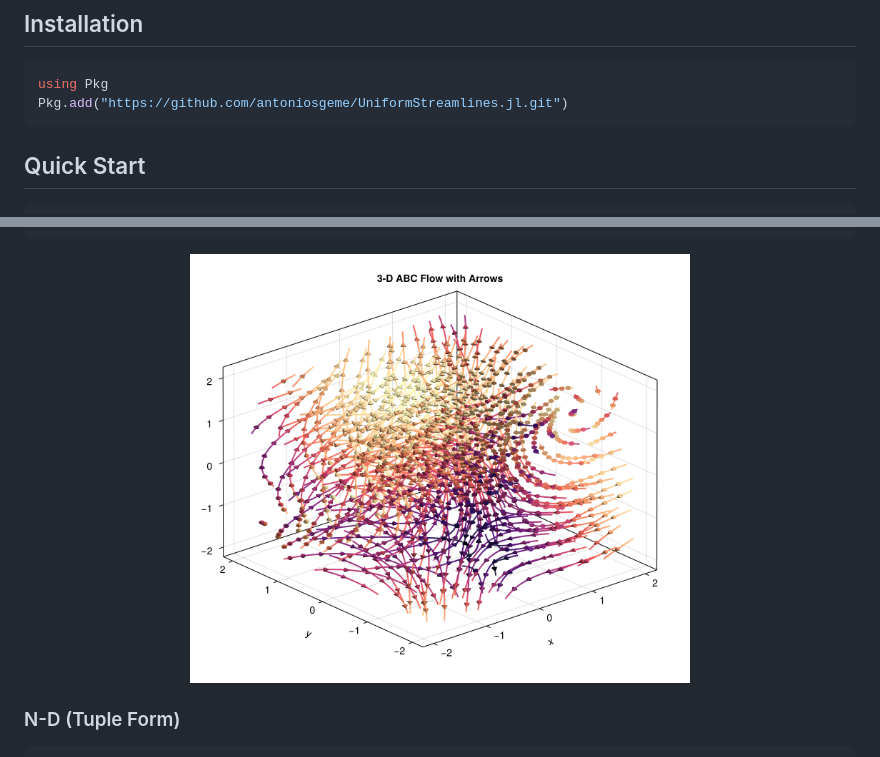
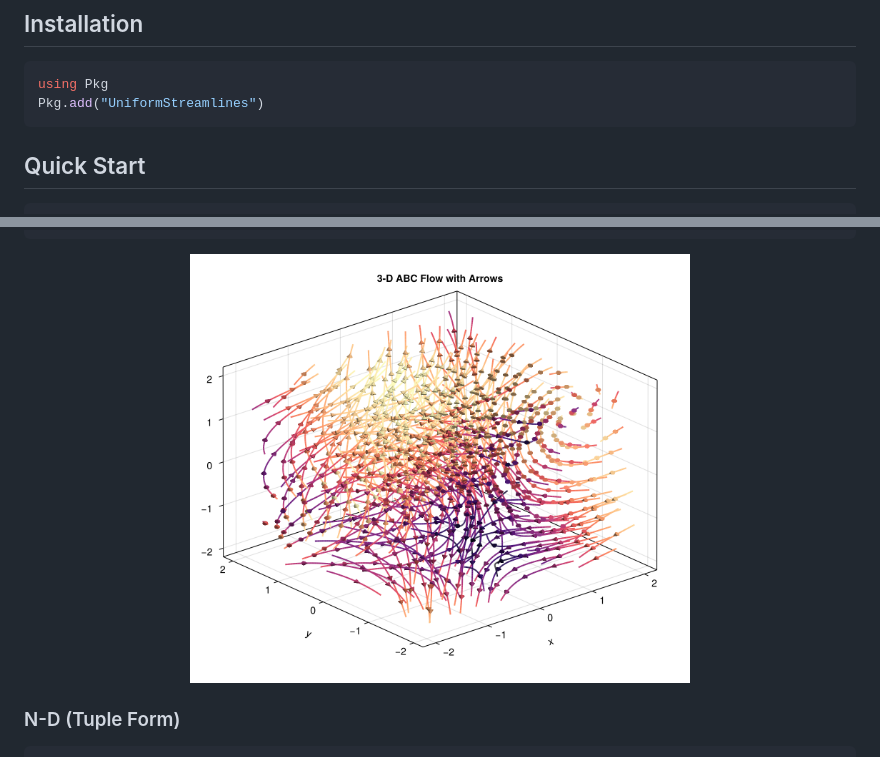
Before and after one commit to antoniosgeme/UniformStreamlines.jl, a Markdown page: README.md, 2 parts joined by grey strips. Drawn GitHub-style; pictures changed too: docs/src/assets/3d_arrows.png.

````diff
--- a/README.md
+++ b/README.md
@@ -19,7 +19,7 @@ Evenly-spaced streamlines for 2-D, 3-D, and N-D vector fields in Julia, using th
 
 ```julia
 using Pkg
-Pkg.add("https://github.com/antoniosgeme/UniformStreamlines.jl.git")
+Pkg.add("UniformStreamlines")
 ```
 
 ## Quick Start
````
